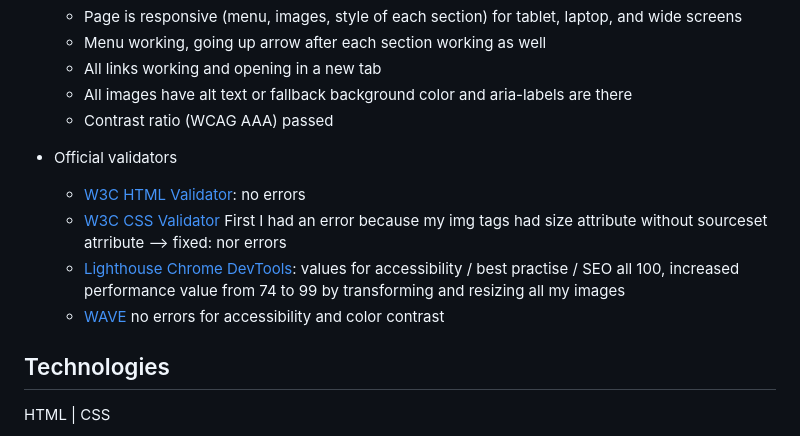
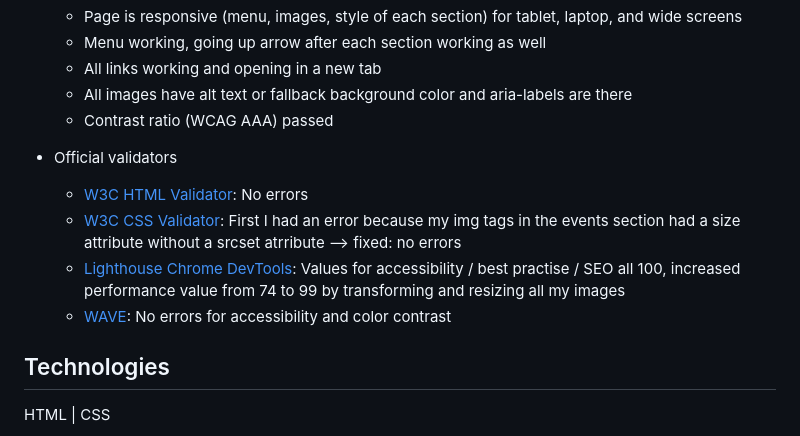
Before and after one commit to zabokaa/GreenUnity, a Markdown page: README.md, the part around the change. Rendered like a GitHub page.

```diff
--- a/README.md
+++ b/README.md
@@ -77,10 +77,10 @@
 
 - Official validators
 
-  - [W3C HTML Validator](./assets/img/readme-img/html_validation.png): no errors
-  - [W3C CSS Validator](./assets/img/readme-img/CSS_validation.png)  First I had an error because my img tags had size attribute without sourceset atrribute --> fixed: nor errors
-  - [Lighthouse Chrome DevTools](./assets/img/readme-img/lighthouse_afterResizingImg.png): values for accessibility / best practise / SEO all 100, increased performance value from 74 to 99 by transforming and resizing all my images
-  - [WAVE](./assets/img/readme-img/wave_validation.png) no errors for accessibility and color contrast
+  - [W3C HTML Validator](./assets/img/readme-img/html_validation.png): No errors
+  - [W3C CSS Validator](./assets/img/readme-img/CSS_validation.png):  First I had an error because my img tags in the events section had a size attribute without a srcset atrribute --> fixed: no errors
+  - [Lighthouse Chrome DevTools](./assets/img/readme-img/lighthouse_afterResizingImg.png): Values for accessibility / best practise / SEO all 100, increased performance value from 74 to 99 by transforming and resizing all my images
+  - [WAVE](./assets/img/readme-img/wave_validation.png): No errors for accessibility and color contrast
 
 ## Technologies
 
```
